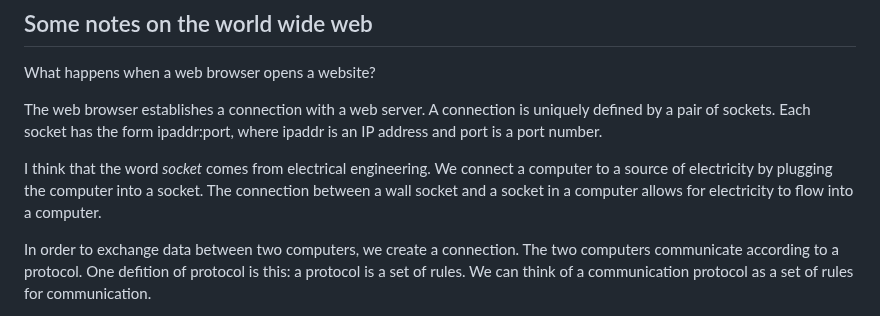
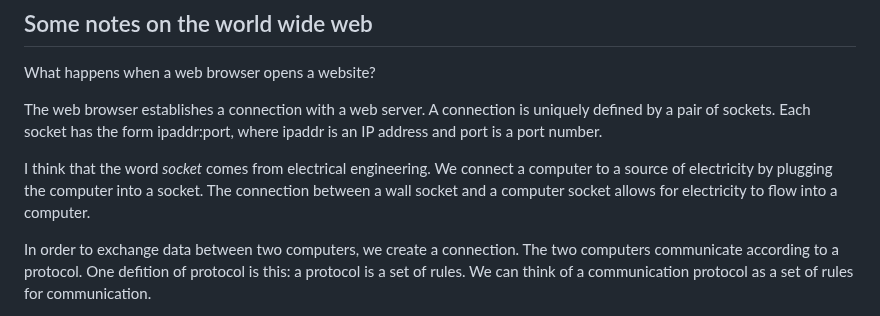
Before and after one commit to ataylor89/weatherforecast, a Markdown page: README.md, the part around the change. Drawn GitHub-style.

```diff
--- a/README.md
+++ b/README.md
@@ -70,7 +70,7 @@ What happens when a web browser opens a website?
 
 The web browser establishes a connection with a web server. A connection is uniquely defined by a pair of sockets. Each socket has the form ipaddr:port, where ipaddr is an IP address and port is a port number.
 
-I think that the word *socket* comes from electrical engineering. We connect a computer to a source of electricity by plugging the computer into a socket. The connection between a wall socket and a socket in a computer allows for electricity to flow into a computer.
+I think that the word *socket* comes from electrical engineering. We connect a computer to a source of electricity by plugging the computer into a socket. The connection between a wall socket and a computer socket allows for electricity to flow into a computer.
 
 In order to exchange data between two computers, we create a connection. The two computers communicate according to a protocol. One defition of protocol is this: a protocol is a set of rules. We can think of a communication protocol as a set of rules for communication.
 
```
